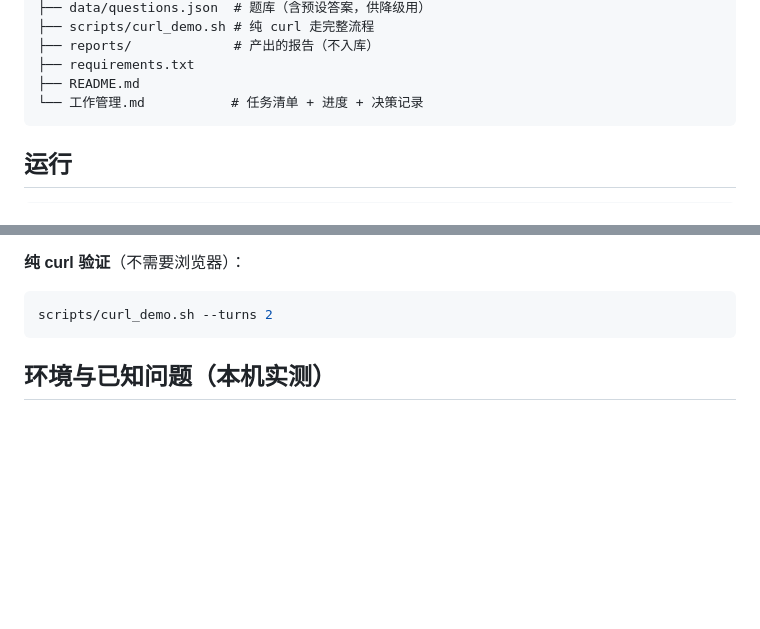
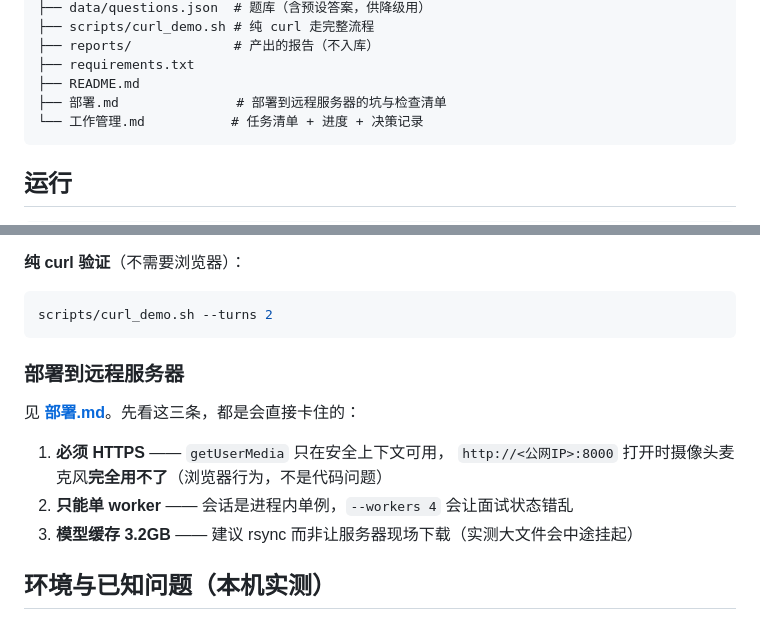
Before and after one commit to shuishen-cloud/HrAgent, a Markdown page: README.md, 2 parts joined by grey strips. Rendered like a GitHub page; blank space fills up the shorter version.

````diff
--- a/README.md
+++ b/README.md
@@ -116,6 +116,7 @@ HrAgent/
 ├── reports/             # 产出的报告（不入库）
 ├── requirements.txt
 ├── README.md
+├── 部署.md               # 部署到远程服务器的坑与检查清单
 └── 工作管理.md           # 任务清单 + 进度 + 决策记录
 ```
 
@@ -146,6 +147,15 @@ uv venv .venv && uv pip install --python .venv/bin/python -r requirements.txt
 ```bash
 scripts/curl_demo.sh --turns 2
 ```
+
+### 部署到远程服务器
+
+见 **[部署.md](部署.md)**。先看这三条，都是会直接卡住的：
+
+1. **必须 HTTPS** —— `getUserMedia` 只在安全上下文可用，
+   `http://<公网IP>:8000` 打开时摄像头麦克风**完全用不了**（浏览器行为，不是代码问题）
+2. **只能单 worker** —— 会话是进程内单例，`--workers 4` 会让面试状态错乱
+3. **模型缓存 3.2GB** —— 建议 rsync 而非让服务器现场下载（实测大文件会中途挂起）
 
 ## 环境与已知问题（本机实测）
 
````
Also changed, not shown: 工作管理.md (+26 -0 lines), 部署.md (added, +283 -0 lines).
